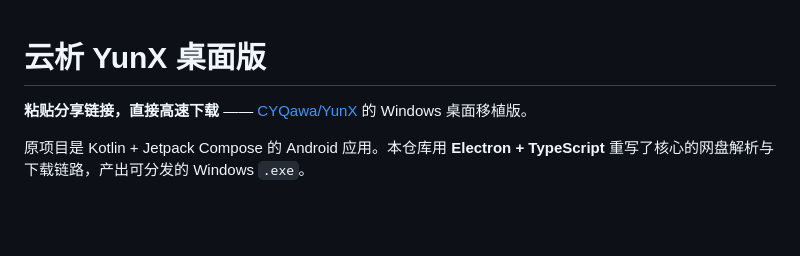
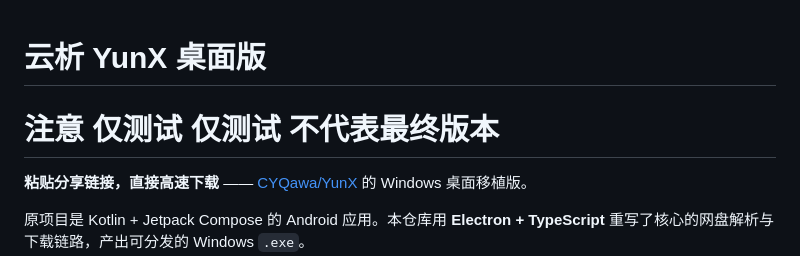
Before and after one commit to SeanWang114514/YunX-Desktop, a Markdown page: README.md, the part around the change. Rendered like a GitHub page; blank space fills up the shorter version.

```diff
--- a/README.md
+++ b/README.md
@@ -1,4 +1,5 @@
 # 云析 YunX 桌面版
+# 注意 仅测试 仅测试 不代表最终版本
 
 **粘贴分享链接，直接高速下载** —— [CYQawa/YunX](https://github.com/CYQawa/YunX) 的 Windows 桌面移植版。
 
```
